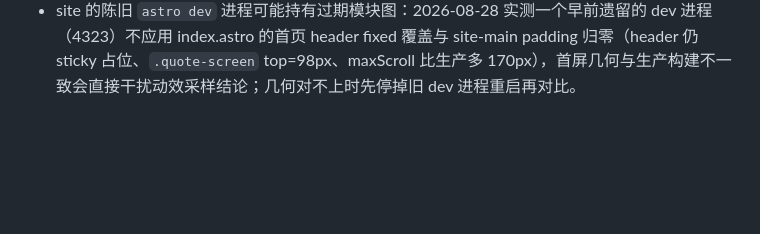
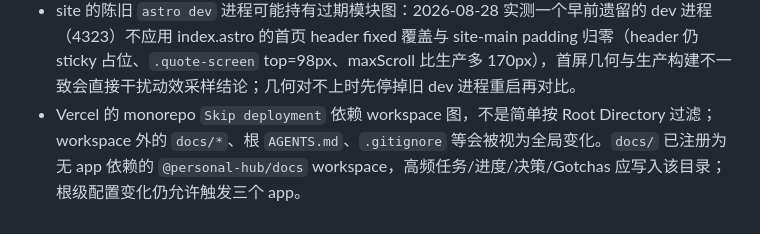
Before and after one commit to Aaron48615/blog, a Markdown page: docs/GOTCHAS.md, the part around the change. GitHub-like rendering; blank space fills up the shorter version.

Commit message:
docs: 记录 Vercel workspace 跳过规则

```diff
--- a/docs/GOTCHAS.md
+++ b/docs/GOTCHAS.md
@@ -16,3 +16,4 @@
 - site 的“首屏只展示名言”指主体内容，不默认移走顶部导航。滚动入场需按实际滚动位置采样，不能用静态终态证明先后顺序；按钮入场用独立 `translate` 属性，避免覆盖 hover 的 `transform`。不支持 CSS 视图时间线时保留可读内容；声明字体名不等于字体实际加载，本地得意黑接入需单独验证且不通过全局 `--font-quote` 扩大到未授权页面。
 - Astro 7（Vite/Lightning CSS）生产构建会把 `animation-timeline` 长声明合并进 `animation` 简写（如 `animation: linear both cue-scroll-away --home-quote`），Chrome 不接受简写中的时间线组件，会整条丢弃声明导致动画静默失效，且 dev 模式不复现；滚动驱动动画必须复查构建产物中的声明是否存活，或改用 IntersectionObserver + 时间动画方案（site Hero 入场与首页倒三角 scroll-away 2026-08-28 均已按后者重写，site 内已无滚动时间线声明）。
 - site 的陈旧 `astro dev` 进程可能持有过期模块图：2026-08-28 实测一个早前遗留的 dev 进程（4323）不应用 index.astro 的首页 header fixed 覆盖与 site-main padding 归零（header 仍 sticky 占位、`.quote-screen` top=98px、maxScroll 比生产多 170px），首屏几何与生产构建不一致会直接干扰动效采样结论；几何对不上时先停掉旧 dev 进程重启再对比。
+- Vercel 的 monorepo `Skip deployment` 依赖 workspace 图，不是简单按 Root Directory 过滤；workspace 外的 `docs/*`、根 `AGENTS.md`、`.gitignore` 等会被视为全局变化。`docs/` 已注册为无 app 依赖的 `@personal-hub/docs` workspace，高频任务/进度/决策/Gotchas 应写入该目录；根级配置变化仍允许触发三个 app。
```
